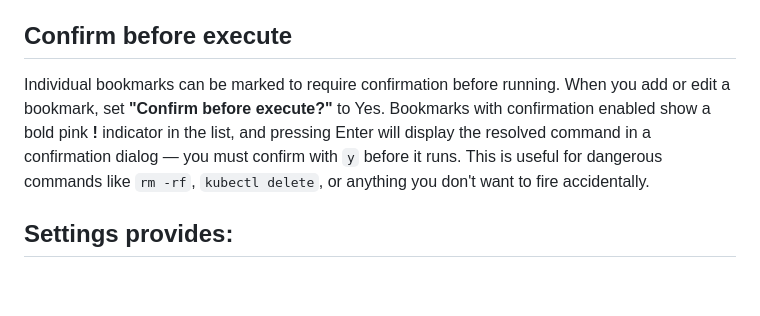
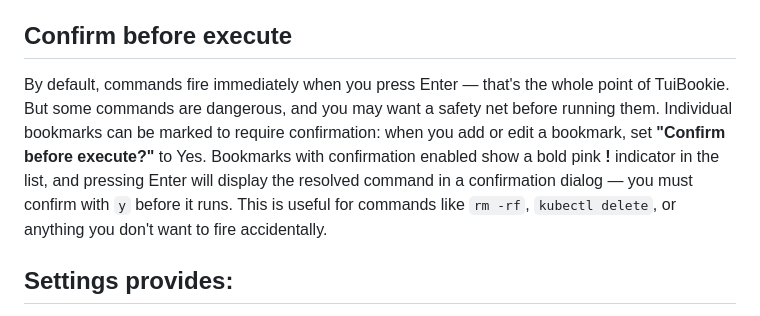
Before and after one commit to orvad/tuibookie, a Markdown page: README.md, the part around the change. GitHub-like rendering; blank space fills up the shorter version.

Commit message:
docs: clarify default execute-immediately behavior in confirm section

```diff
--- a/README.md
+++ b/README.md
@@ -126,7 +126,7 @@ In the bookmark list, parameters are highlighted so you can tell at a glance whi
 
 ## Confirm before execute
 
-Individual bookmarks can be marked to require confirmation before running. When you add or edit a bookmark, set **"Confirm before execute?"** to Yes. Bookmarks with confirmation enabled show a bold pink **!** indicator in the list, and pressing Enter will display the resolved command in a confirmation dialog — you must confirm with `y` before it runs. This is useful for dangerous commands like `rm -rf`, `kubectl delete`, or anything you don't want to fire accidentally.
+By default, commands fire immediately when you press Enter — that's the whole point of TuiBookie. But some commands are dangerous, and you may want a safety net before running them. Individual bookmarks can be marked to require confirmation: when you add or edit a bookmark, set **"Confirm before execute?"** to Yes. Bookmarks with confirmation enabled show a bold pink **!** indicator in the list, and pressing Enter will display the resolved command in a confirmation dialog — you must confirm with `y` before it runs. This is useful for commands like `rm -rf`, `kubectl delete`, or anything you don't want to fire accidentally.
 
 ## Settings provides:
 
```
